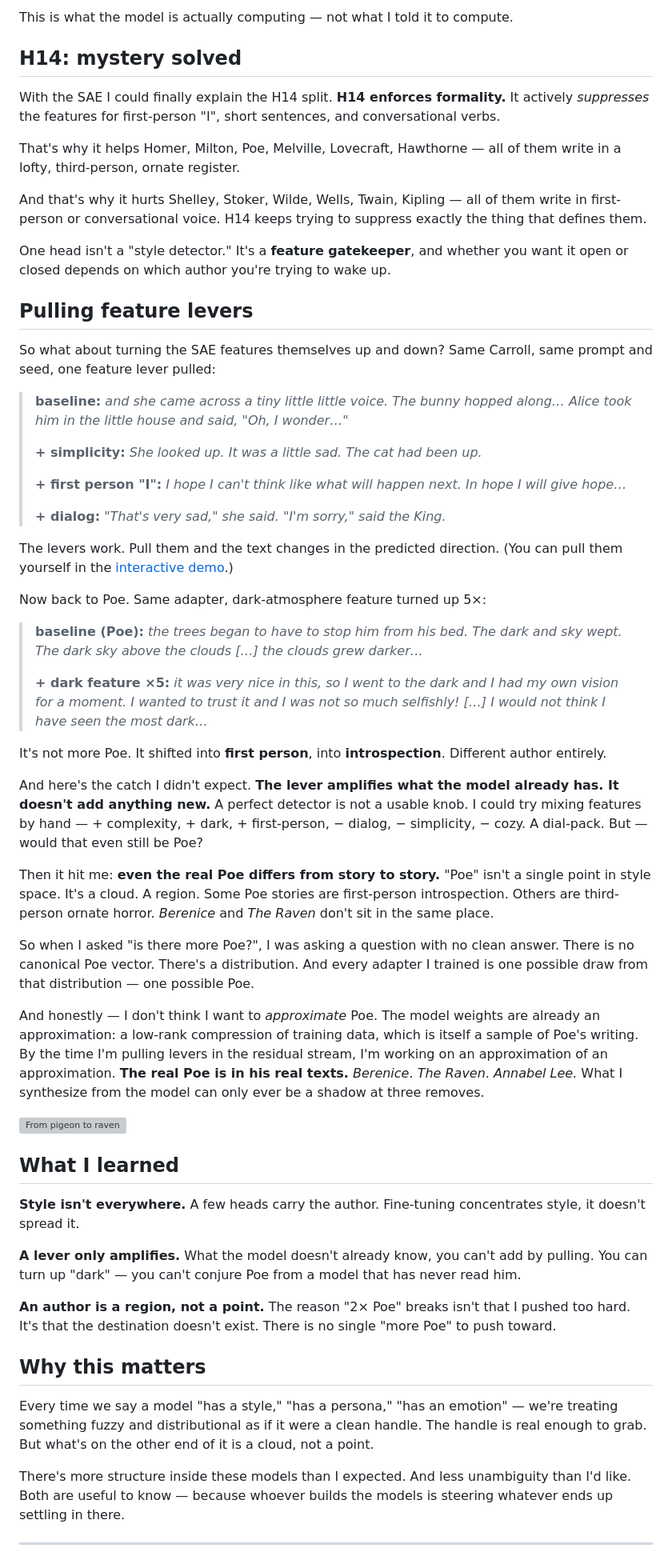
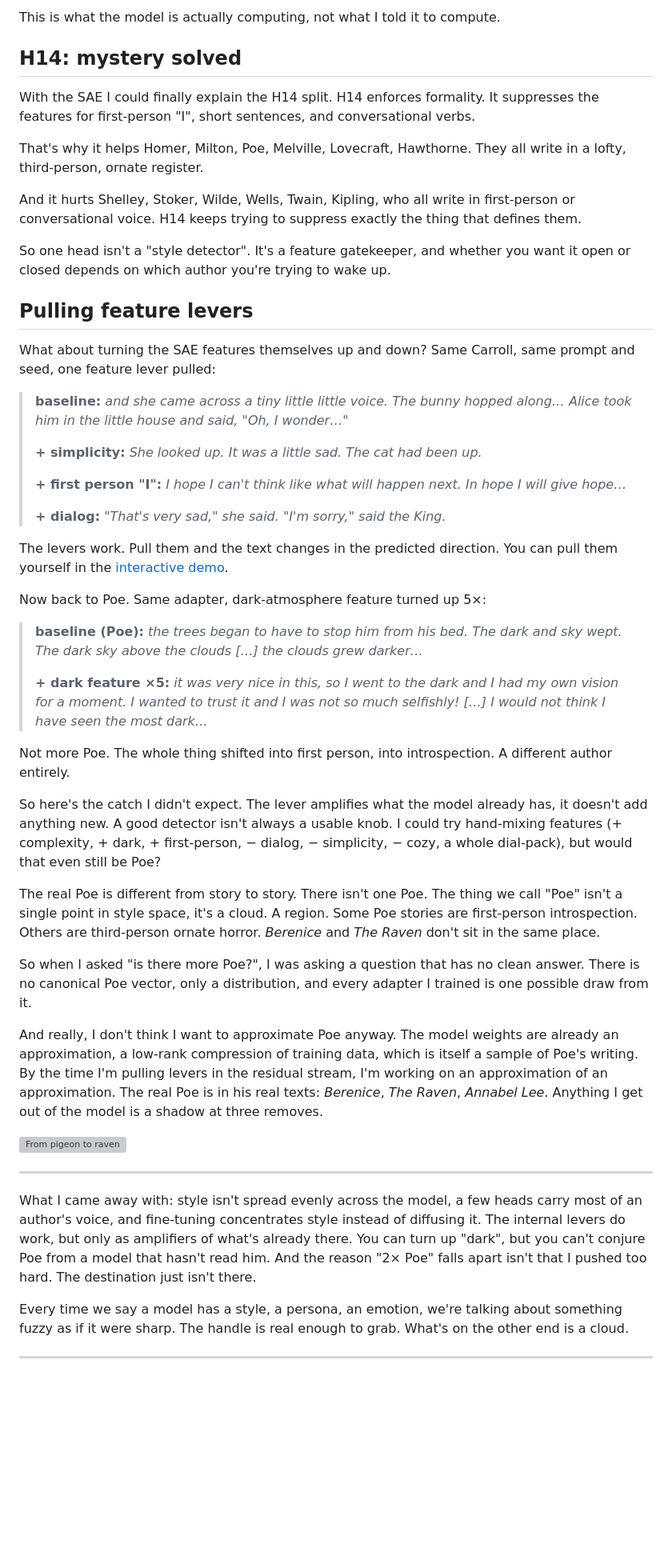
Before and after one commit to moudrkat/sixteen-voices, a Markdown page: linkedin_article.md, the part around the change printed below. Shown: that part at 80% size. Rendered like a GitHub page; blank space fills up the shorter version; grey boxes are pictures that could not be loaded.

```diff
--- a/linkedin_article.md
+++ b/linkedin_article.md
@@ -116,19 +110,19 @@ I trained one and got back **25 stylistic concepts**: simplicity, complexity, di
 
-This is what the model is actually computing — not what I told it to compute.
+This is what the model is actually computing, not what I told it to compute.
 
 ## H14: mystery solved
 
-With the SAE I could finally explain the H14 split. **H14 enforces formality.** It actively *suppresses* the features for first-person "I", short sentences, and conversational verbs.
+With the SAE I could finally explain the H14 split. H14 enforces formality. It suppresses the features for first-person "I", short sentences, and conversational verbs.
 
-That's why it helps Homer, Milton, Poe, Melville, Lovecraft, Hawthorne — all of them write in a lofty, third-person, ornate register.
+That's why it helps Homer, Milton, Poe, Melville, Lovecraft, Hawthorne. They all write in a lofty, third-person, ornate register.
 
-And that's why it hurts Shelley, Stoker, Wilde, Wells, Twain, Kipling — all of them write in first-person or conversational voice. H14 keeps trying to suppress exactly the thing that defines them.
+And it hurts Shelley, Stoker, Wilde, Wells, Twain, Kipling, who all write in first-person or conversational voice. H14 keeps trying to suppress exactly the thing that defines them.
 
-One head isn't a "style detector." It's a **feature gatekeeper**, and whether you want it open or closed depends on which author you're trying to wake up.
+So one head isn't a "style detector". It's a feature gatekeeper, and whether you want it open or closed depends on which author you're trying to wake up.
 
 ## Pulling feature levers
 
-So what about turning the SAE features themselves up and down? Same Carroll, same prompt and seed, one feature lever pulled:
+What about turning the SAE features themselves up and down? Same Carroll, same prompt and seed, one feature lever pulled:
 
 > **baseline:** *and she came across a tiny little little voice. The bunny hopped along… Alice took him in the little house and said, "Oh, I wonder…"*
 >
@@ -138,7 +132,7 @@ So what about turning the SAE features themselves up and down? Same Carroll, sam
 >
 > **+ dialog:** *"That's very sad," she said. "I'm sorry," said the King.*
 
-The levers work. Pull them and the text changes in the predicted direction. (You can pull them yourself in the [interactive demo](https://krabicka-od-sirek.streamlit.app).)
+The levers work. Pull them and the text changes in the predicted direction. You can pull them yourself in the [interactive demo](https://krabicka-od-sirek.streamlit.app).
 
 Now back to Poe. Same adapter, dark-atmosphere feature turned up 5×:
 
@@ -146,31 +140,23 @@ Now back to Poe. Same adapter, dark-atmosphere feature turned up 5×:
 >
 > **+ dark feature ×5:** *it was very nice in this, so I went to the dark and I had my own vision for a moment. I wanted to trust it and I was not so much selfishly! […] I would not think I have seen the most dark…*
 
-It's not more Poe. It shifted into **first person**, into **introspection**. Different author entirely.
+Not more Poe. The whole thing shifted into first person, into introspection. A different author entirely.
 
-And here's the catch I didn't expect. **The lever amplifies what the model already has. It doesn't add anything new.** A perfect detector is not a usable knob. I could try mixing features by hand — + complexity, + dark, + first-person, − dialog, − simplicity, − cozy. A dial-pack. But — would that even still be Poe?
+So here's the catch I didn't expect. The lever amplifies what the model already has, it doesn't add anything new. A good detector isn't always a usable knob. I could try hand-mixing features (+ complexity, + dark, + first-person, − dialog, − simplicity, − cozy, a whole dial-pack), but would that even still be Poe?
 
-Then it hit me: **even the real Poe differs from story to story.** "Poe" isn't a single point in style space. It's a cloud. A region. Some Poe stories are first-person introspection. Others are third-person ornate horror. *Berenice* and *The Raven* don't sit in the same place.
+The real Poe is different from story to story. There isn't one Poe. The thing we call "Poe" isn't a single point in style space, it's a cloud. A region. Some Poe stories are first-person introspection. Others are third-person ornate horror. *Berenice* and *The Raven* don't sit in the same place.
 
-So when I asked "is there more Poe?", I was asking a question with no clean answer. There is no canonical Poe vector. There's a distribution. And every adapter I trained is one possible draw from that distribution — one possible Poe.
+So when I asked "is there more Poe?", I was asking a question that has no clean answer. There is no canonical Poe vector, only a distribution, and every adapter I trained is one possible draw from it.
 
-And honestly — I don't think I want to *approximate* Poe. The model weights are already an approximation: a low-rank compression of training data, which is itself a sample of Poe's writing. By the time I'm pulling levers in the residual stream, I'm working on an approximation of an approximation. **The real Poe is in his real texts.** *Berenice*. *The Raven*. *Annabel Lee.* What I synthesize from the model can only ever be a shadow at three removes.
+And really, I don't think I want to approximate Poe anyway. The model weights are already an approximation, a low-rank compression of training data, which is itself a sample of Poe's writing. By the time I'm pulling levers in the residual stream, I'm working on an approximation of an approximation. The real Poe is in his real texts: *Berenice*, *The Raven*, *Annabel Lee*. Anything I get out of the model is a shadow at three removes.
 
 ![From pigeon to raven](presentation_assets/images/pigeon_to_raven.png)
 
-## What I learned
+---
 
-**Style isn't everywhere.** A few heads carry the author. Fine-tuning concentrates style, it doesn't spread it.
+What I came away with: style isn't spread evenly across the model, a few heads carry most of an author's voice, and fine-tuning concentrates style instead of diffusing it. The internal levers do work, but only as amplifiers of what's already there. You can turn up "dark", but you can't conjure Poe from a model that hasn't read him. And the reason "2× Poe" falls apart isn't that I pushed too hard. The destination just isn't there.
 
-**A lever only amplifies.** What the model doesn't already know, you can't add by pulling. You can turn up "dark" — you can't conjure Poe from a model that has never read him.
-
-**An author is a region, not a point.** The reason "2× Poe" breaks isn't that I pushed too hard. It's that the destination doesn't exist. There is no single "more Poe" to push toward.
-
-## Why this matters
-
-Every time we say a model "has a style," "has a persona," "has an emotion" — we're treating something fuzzy and distributional as if it were a clean handle. The handle is real enough to grab. But what's on the other end of it is a cloud, not a point.
-
-There's more structure inside these models than I expected. And less unambiguity than I'd like. Both are useful to know — because whoever builds the models is steering whatever ends up settling in there.
+Every time we say a model has a style, a persona, an emotion, we're talking about something fuzzy as if it were sharp. The handle is real enough to grab. What's on the other end is a cloud.
 
 ---
 
```
Also changed, not shown: other parts of linkedin_article.md (+32 -38 lines), article_figures/diagram-6.png (added), 4 other files.
